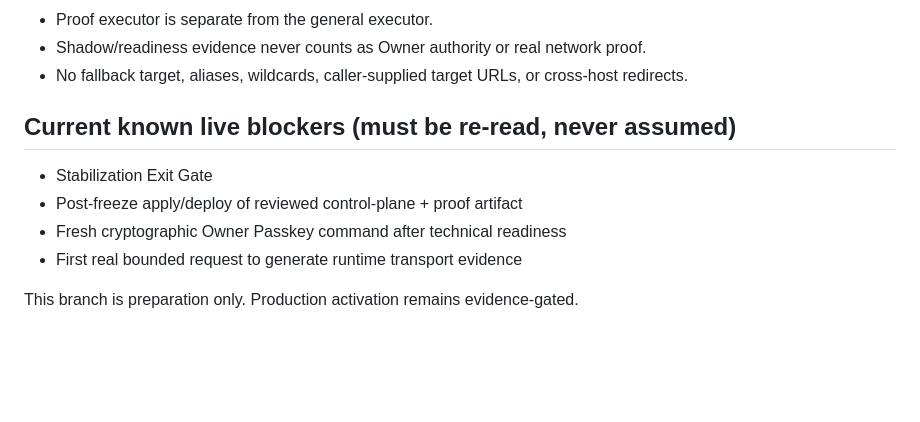
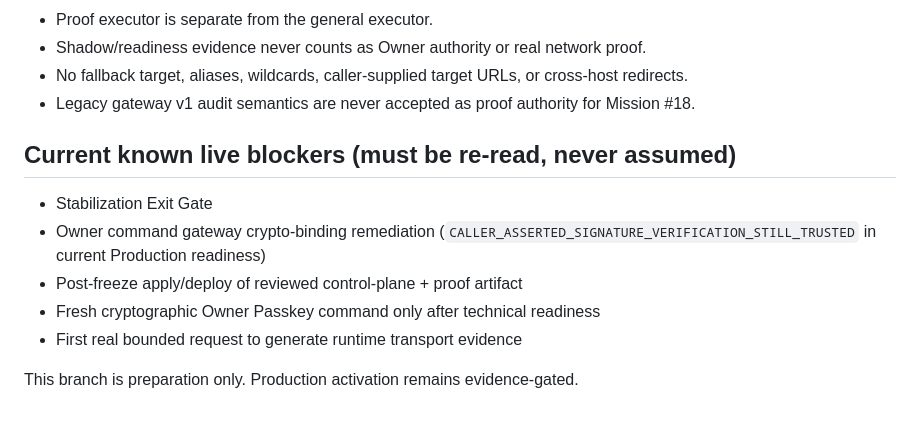
Before and after one commit to weuroo/csit, a Markdown page: deployments/mission18-internet-fast-path/README.md, the part around one of its changes. Drawn GitHub-style; blank space fills up the shorter version.

```diff
--- a/deployments/mission18-internet-fast-path/README.md
+++ b/deployments/mission18-internet-fast-path/README.md
@@ -49,12 +62,14 @@ This PR MUST remain draft and unmerged while Feature Freeze is active. After Sta
 - Proof executor is separate from the general executor.
 - Shadow/readiness evidence never counts as Owner authority or real network proof.
 - No fallback target, aliases, wildcards, caller-supplied target URLs, or cross-host redirects.
+- Legacy gateway v1 audit semantics are never accepted as proof authority for Mission #18.
 
 ## Current known live blockers (must be re-read, never assumed)
 
 - Stabilization Exit Gate
+- Owner command gateway crypto-binding remediation (`CALLER_ASSERTED_SIGNATURE_VERIFICATION_STILL_TRUSTED` in current Production readiness)
 - Post-freeze apply/deploy of reviewed control-plane + proof artifact
-- Fresh cryptographic Owner Passkey command after technical readiness
+- Fresh cryptographic Owner Passkey command only after technical readiness
 - First real bounded request to generate runtime transport evidence
 
 This branch is preparation only. Production activation remains evidence-gated.
```
Also changed, not shown: other parts of deployments/mission18-internet-fast-path/README.md (+29 -16 lines).
